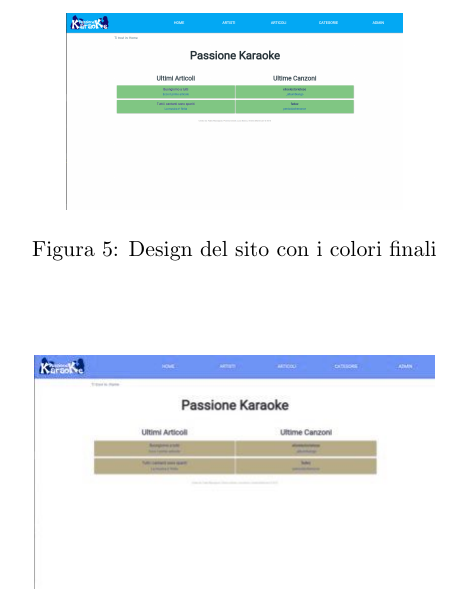
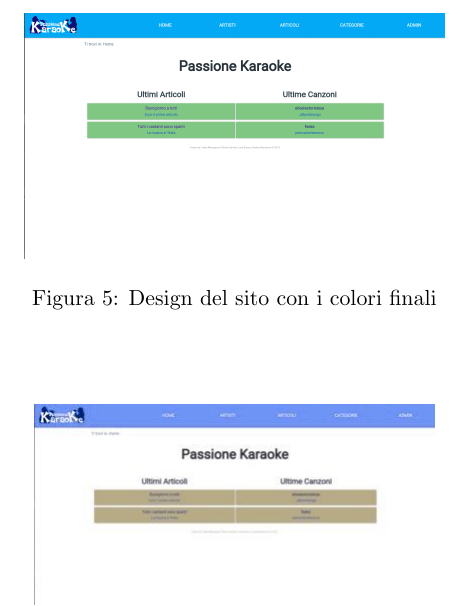
Before and after one commit to Hexamini/PassioneKaraoke, a LaTeX document (doc/main.tex, which reads doc/res/chapter/design/accessibilita.tex): part of page 5 of 9, cut so that both start at the same text. Compiled offline with pdfLaTeX.

Commit message:
Resa grandezza immagine piu' uniforme con le altre

```diff
--- a/doc/res/chapter/design/accessibilita.tex
+++ b/doc/res/chapter/design/accessibilita.tex
@@ -53,7 +53,7 @@ Come si può ben vedere, i colori non ``degradano'' in maniera elegante, causand
        \begin{figure}[H]
 
             \centering
-            \includegraphics[scale=0.1]{lastImgNormal}
+            \includegraphics[scale=0.125]{lastImgNormal}
             \caption{Design del sito con i colori finali}
         \end{figure}
 
```
